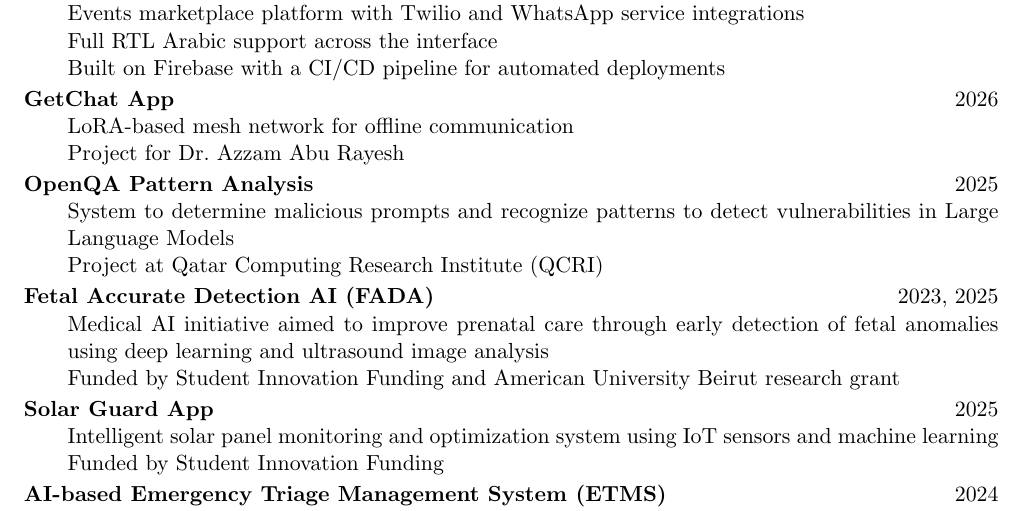
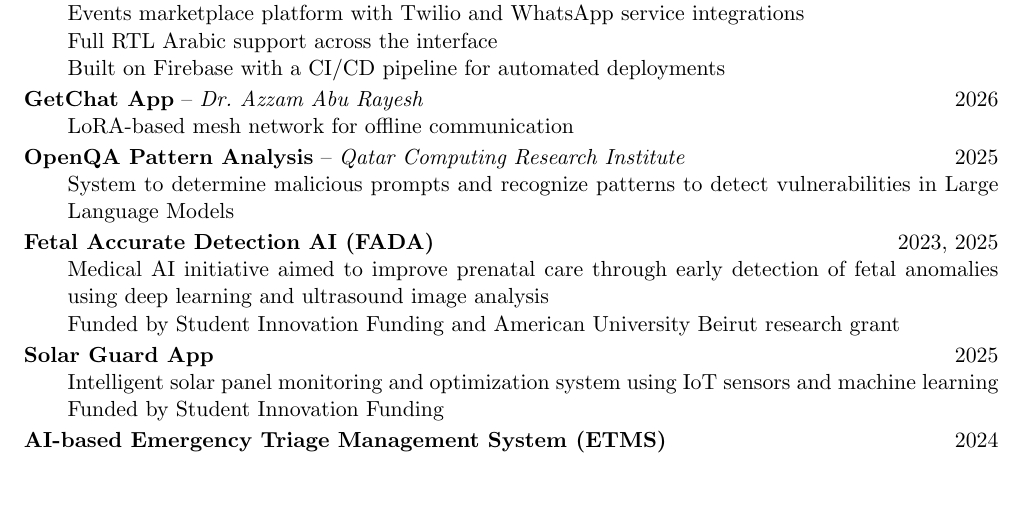
Before and after one commit to ElyasAmri/cv, a LaTeX CV (cv.tex): part of page 2 of 2, cut so that both start at the same text, the shorter picture padded with empty space. Compiled offline with pdfLaTeX.

Commit message:
Fold project attributions onto the project title line

```diff
--- a/cv.tex
+++ b/cv.tex
@@ -163,18 +163,16 @@
 
 \vspace{2pt}
 
-\textbf{GetChat App} \hfill 2026
+\textbf{GetChat App} -- \textit{Dr.\ Azzam Abu Rayesh} \hfill 2026
 \begin{itemize}[leftmargin=2em, nosep, label={}]
     \item LoRA-based mesh network for offline communication
-    \item Project for Dr.\ Azzam Abu Rayesh
 \end{itemize}
 
 \vspace{2pt}
 
-\textbf{OpenQA Pattern Analysis} \hfill 2025
+\textbf{OpenQA Pattern Analysis} -- \textit{Qatar Computing Research Institute} \hfill 2025
 \begin{itemize}[leftmargin=2em, nosep, label={}]
     \item System to determine malicious prompts and recognize patterns to detect vulnerabilities in Large Language Models
-    \item Project at Qatar Computing Research Institute (QCRI)
 \end{itemize}
 
 \vspace{2pt}
```
